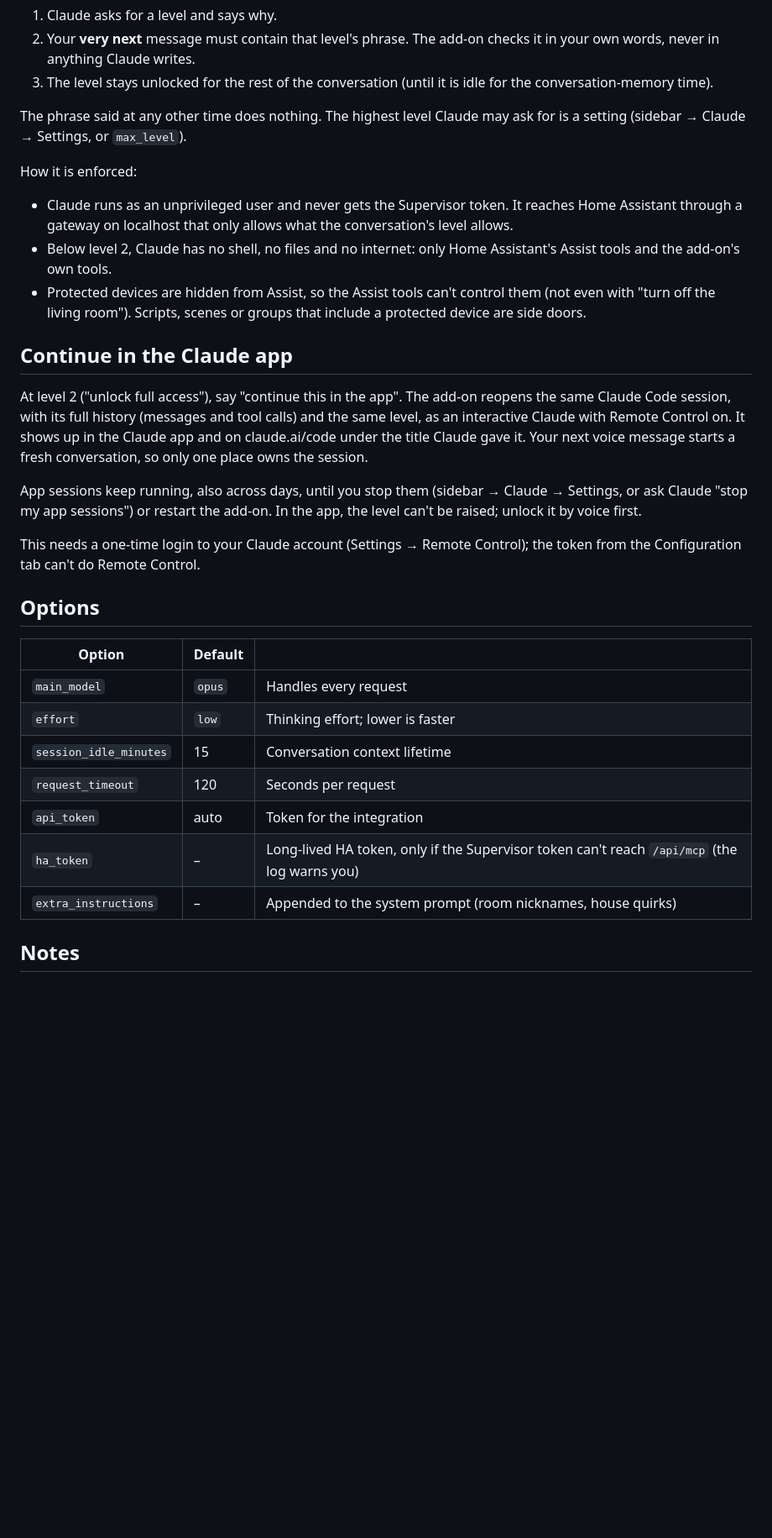
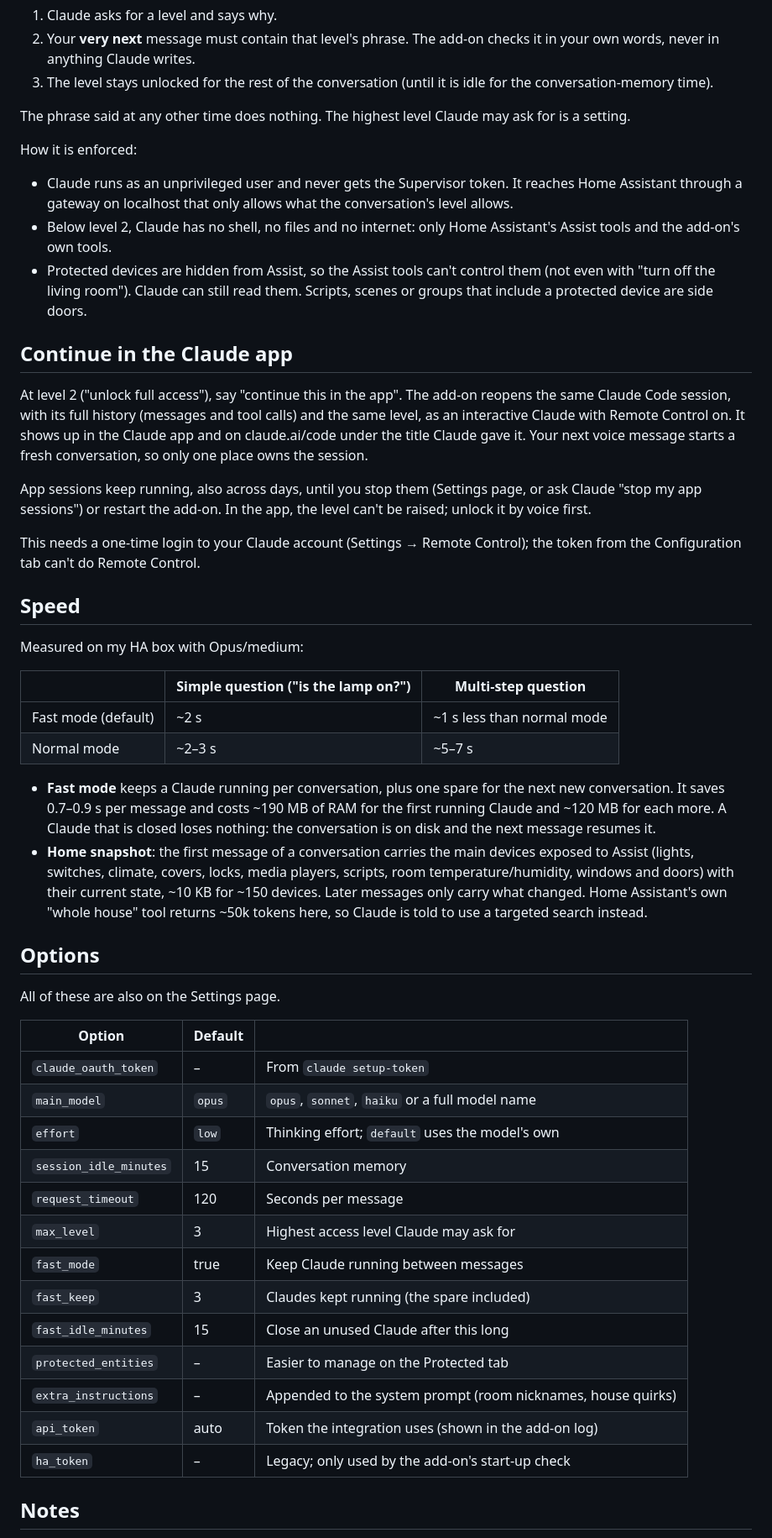
Before and after one commit to dbuezas/claude-home, a Markdown page: README.md, the part around one of its changes. Shown at 84% size. Drawn GitHub-style; blank space fills up the shorter version.

Commit message:
Rewrite README for the current add-on
Co-Authored-By: Claude Opus 5.5 <noreply@anthropic.com>
Claude-Session: https://claude.ai/code/session_011mCrFr2rNMTaBygR18ZnzQ

```diff
--- a/README.md
+++ b/README.md
@@ -43,32 +55,52 @@ How unlocking works:
 2. Your **very next** message must contain that level's phrase. The add-on checks it in your own words, never in anything Claude writes.
 3. The level stays unlocked for the rest of the conversation (until it is idle for the conversation-memory time).
 
-The phrase said at any other time does nothing. The highest level Claude may ask for is a setting (sidebar → Claude → Settings, or `max_level`).
+The phrase said at any other time does nothing. The highest level Claude may ask for is a setting.
 
 How it is enforced:
 - Claude runs as an unprivileged user and never gets the Supervisor token. It reaches Home Assistant through a gateway on localhost that only allows what the conversation's level allows.
 - Below level 2, Claude has no shell, no files and no internet: only Home Assistant's Assist tools and the add-on's own tools.
-- Protected devices are hidden from Assist, so the Assist tools can't control them (not even with "turn off the living room"). Scripts, scenes or groups that include a protected device are side doors.
+- Protected devices are hidden from Assist, so the Assist tools can't control them (not even with "turn off the living room"). Claude can still read them. Scripts, scenes or groups that include a protected device are side doors.
 
 ## Continue in the Claude app
 
 At level 2 ("unlock full access"), say "continue this in the app". The add-on reopens the same Claude Code session, with its full history (messages and tool calls) and the same level, as an interactive Claude with Remote Control on. It shows up in the Claude app and on claude.ai/code under the title Claude gave it. Your next voice message starts a fresh conversation, so only one place owns the session.
 
-App sessions keep running, also across days, until you stop them (sidebar → Claude → Settings, or ask Claude "stop my app sessions") or restart the add-on. In the app, the level can't be raised; unlock it by voice first.
+App sessions keep running, also across days, until you stop them (Settings page, or ask Claude "stop my app sessions") or restart the add-on. In the app, the level can't be raised; unlock it by voice first.
 
 This needs a one-time login to your Claude account (Settings → Remote Control); the token from the Configuration tab can't do Remote Control.
 
+## Speed
+
+Measured on my HA box with Opus/medium:
+
+| | Simple question ("is the lamp on?") | Multi-step question |
+|---|---|---|
+| Fast mode (default) | ~2 s | ~1 s less than normal mode |
+| Normal mode | ~2–3 s | ~5–7 s |
+
+- **Fast mode** keeps a Claude running per conversation, plus one spare for the next new conversation. It saves 0.7–0.9 s per message and costs ~190 MB of RAM for the first running Claude and ~120 MB for each more. A Claude that is closed loses nothing: the conversation is on disk and the next message resumes it.
+- **Home snapshot**: the first message of a conversation carries the main devices exposed to Assist (lights, switches, climate, covers, locks, media players, scripts, room temperature/humidity, windows and doors) with their current state, ~10 KB for ~150 devices. Later messages only carry what changed. Home Assistant's own "whole house" tool returns ~50k tokens here, so Claude is told to use a targeted search instead.
+
 ## Options
+
+All of these are also on the Settings page.
 
 | Option | Default | |
 |---|---|---|
-| `main_model` | `opus` | Handles every request |
-| `effort` | `low` | Thinking effort; lower is faster |
-| `session_idle_minutes` | 15 | Conversation context lifetime |
-| `request_timeout` | 120 | Seconds per request |
-| `api_token` | auto | Token for the integration |
-| `ha_token` | – | Long-lived HA token, only if the Supervisor token can't reach `/api/mcp` (the log warns you) |
+| `claude_oauth_token` | – | From `claude setup-token` |
+| `main_model` | `opus` | `opus`, `sonnet`, `haiku` or a full model name |
+| `effort` | `low` | Thinking effort; `default` uses the model's own |
+| `session_idle_minutes` | 15 | Conversation memory |
+| `request_timeout` | 120 | Seconds per message |
+| `max_level` | 3 | Highest access level Claude may ask for |
+| `fast_mode` | true | Keep Claude running between messages |
+| `fast_keep` | 3 | Claudes kept running (the spare included) |
+| `fast_idle_minutes` | 15 | Close an unused Claude after this long |
+| `protected_entities` | – | Easier to manage on the Protected tab |
 | `extra_instructions` | – | Appended to the system prompt (room nicknames, house quirks) |
+| `api_token` | auto | Token the integration uses (shown in the add-on log) |
+| `ha_token` | – | Legacy; only used by the add-on's start-up check |
 
 ## Notes
 
```
Also changed, not shown: other parts of README.md (+18 -6 lines), claude_home/DOCS.md (+47 -15 lines).
